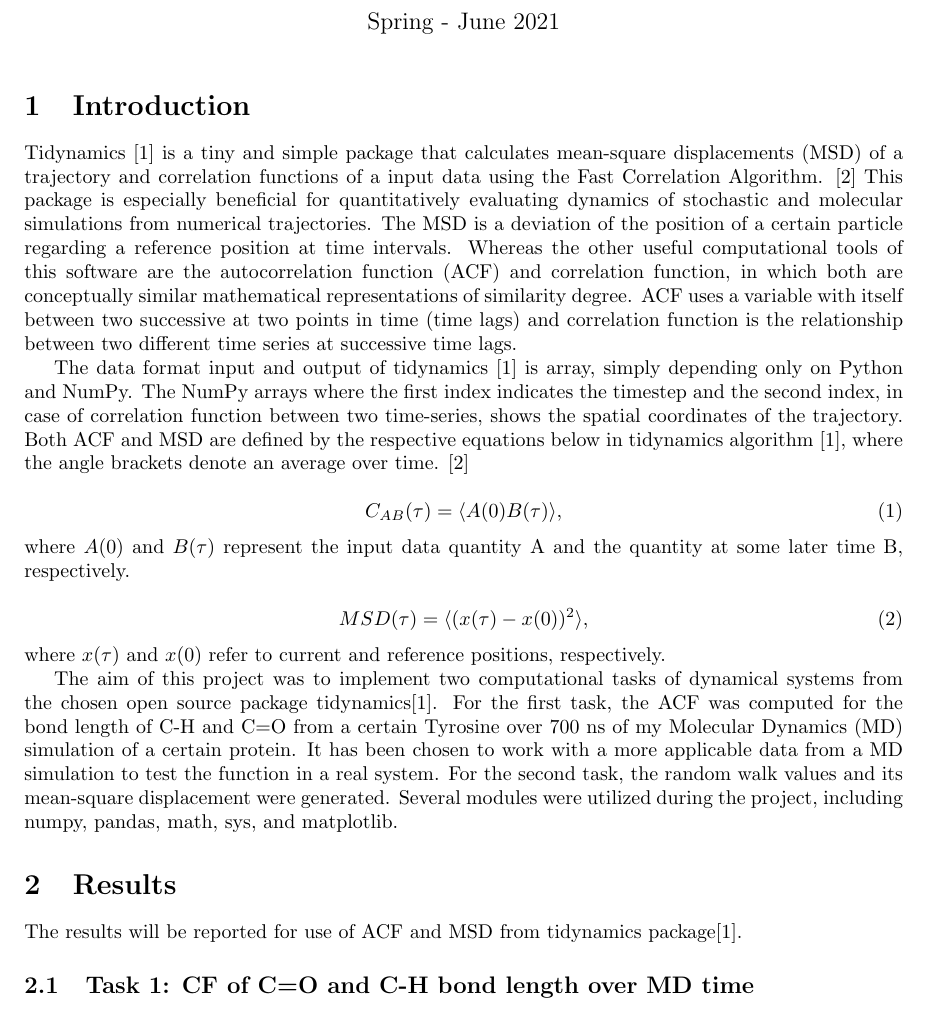
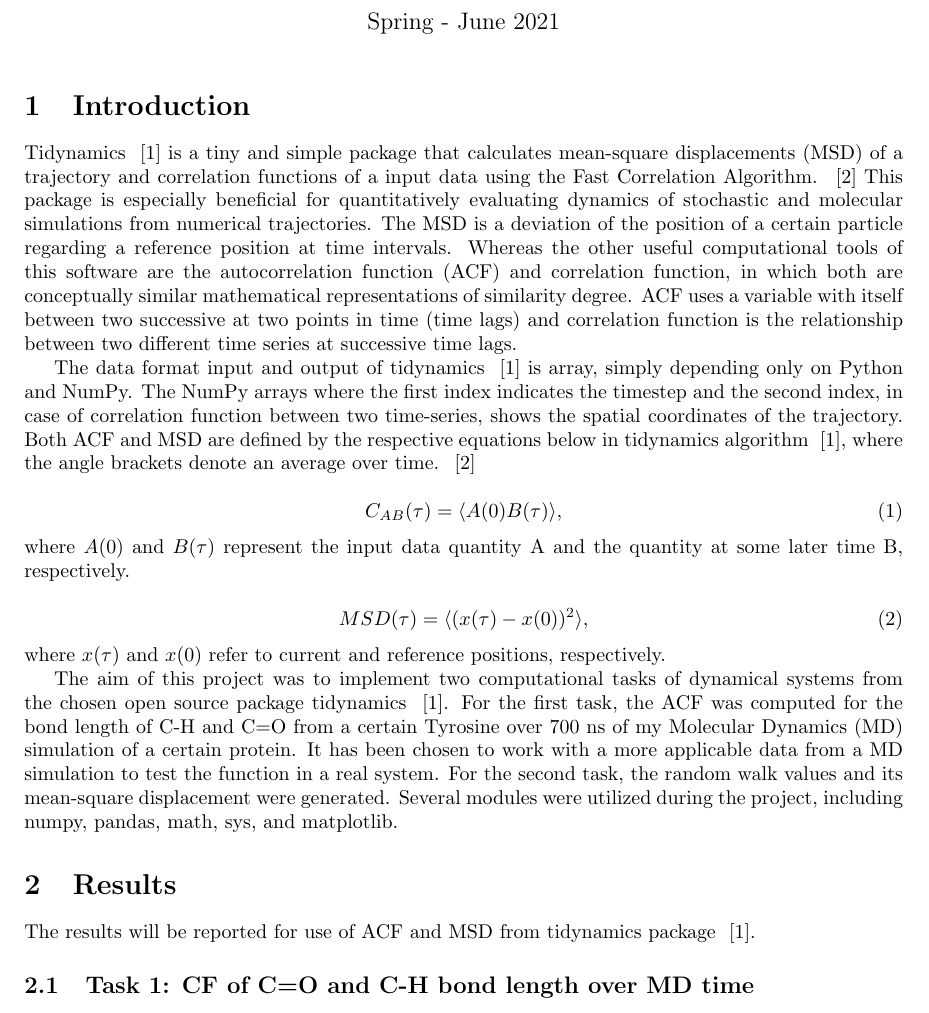
Before and after one commit to kdabarcelos/CMSC6950_Project, a LaTeX document (report.tex): part of page 1 of 4, cut so that both start at the same text. Compiled offline with pdfLaTeX.

Commit message:
test to fix issue with references/citation

```diff
--- a/report.tex
+++ b/report.tex
@@ -16,9 +16,9 @@
 
 \section{Introduction}
 
-Tidynamics \cite{Buyl2018} is a tiny and simple package that calculates mean-square displacements (MSD) of a trajectory and correlation functions of a input data using the Fast Correlation Algorithm. \cite{kneller1995nmoldyn} This package is especially beneficial for quantitatively evaluating dynamics of stochastic and molecular simulations from numerical trajectories. The MSD is a deviation of the position of a certain particle regarding a reference position at time intervals. Whereas the other useful computational tools of this software are the autocorrelation function (ACF) and correlation function, in which both are conceptually similar mathematical representations of similarity degree. ACF uses a variable with itself between two successive at two points in time (time lags) and correlation function is the relationship between two different time series at successive time lags.
+Tidynamics ~\cite{Buyl2018} is a tiny and simple package that calculates mean-square displacements (MSD) of a trajectory and correlation functions of a input data using the Fast Correlation Algorithm. ~\cite{kneller1995nmoldyn} This package is especially beneficial for quantitatively evaluating dynamics of stochastic and molecular simulations from numerical trajectories. The MSD is a deviation of the position of a certain particle regarding a reference position at time intervals. Whereas the other useful computational tools of this software are the autocorrelation function (ACF) and correlation function, in which both are conceptually similar mathematical representations of similarity degree. ACF uses a variable with itself between two successive at two points in time (time lags) and correlation function is the relationship between two different time series at successive time lags.
 
-The data format input and output of tidynamics \cite{Buyl2018} is array, simply depending only on Python and NumPy. The NumPy arrays where the first index indicates the timestep and the second index, in case of correlation function between two time-series, shows the spatial coordinates of the trajectory. Both ACF and MSD are defined by the respective equations below in tidynamics algorithm \cite{Buyl2018}, where the angle brackets denote an average over time. \cite{kneller1995nmoldyn}
+The data format input and output of tidynamics ~\cite{Buyl2018} is array, simply depending only on Python and NumPy. The NumPy arrays where the first index indicates the timestep and the second index, in case of correlation function between two time-series, shows the spatial coordinates of the trajectory. Both ACF and MSD are defined by the respective equations below in tidynamics algorithm ~\cite{Buyl2018}, where the angle brackets denote an average over time. ~\cite{kneller1995nmoldyn}
 
 \begin{equation}
 C_{AB}(\tau) = \langle A(0) B(\tau) \rangle,
@@ -32,11 +32,11 @@ MSD(\tau) = \langle (x(\tau) - x(0) )^2 \rangle,
 \end{equation}
 where $x(\tau)$ and $x(0)$ refer to current and reference positions, respectively.
 
-The aim of this project was to implement two computational tasks of dynamical systems from the chosen open source package tidynamics\cite{Buyl2018}. For the first task, the ACF was computed for the bond length of C-H and C=O from a certain Tyrosine over 700 ns of my Molecular Dynamics (MD) simulation of a certain protein. It has been chosen to work with a more applicable data from a MD simulation to test the function in a real system. For the second task, the random walk values and its mean-square displacement were generated. Several modules were utilized during the project, including numpy, pandas, math, sys, and matplotlib.
+The aim of this project was to implement two computational tasks of dynamical systems from the chosen open source package tidynamics ~\cite{Buyl2018}. For the first task, the ACF was computed for the bond length of C-H and C=O from a certain Tyrosine over 700 ns of my Molecular Dynamics (MD) simulation of a certain protein. It has been chosen to work with a more applicable data from a MD simulation to test the function in a real system. For the second task, the random walk values and its mean-square displacement were generated. Several modules were utilized during the project, including numpy, pandas, math, sys, and matplotlib.
 
 \section{Results}
 
-The results will be reported for use of ACF and MSD from tidynamics package\cite{Buyl2018}.
+The results will be reported for use of ACF and MSD from tidynamics package ~\cite{Buyl2018}.
 
 \subsection{Task 1: CF of C=O and C-H bond length over MD time}
 
```
Also changed, not shown: report.tex (2 more changed lines).
